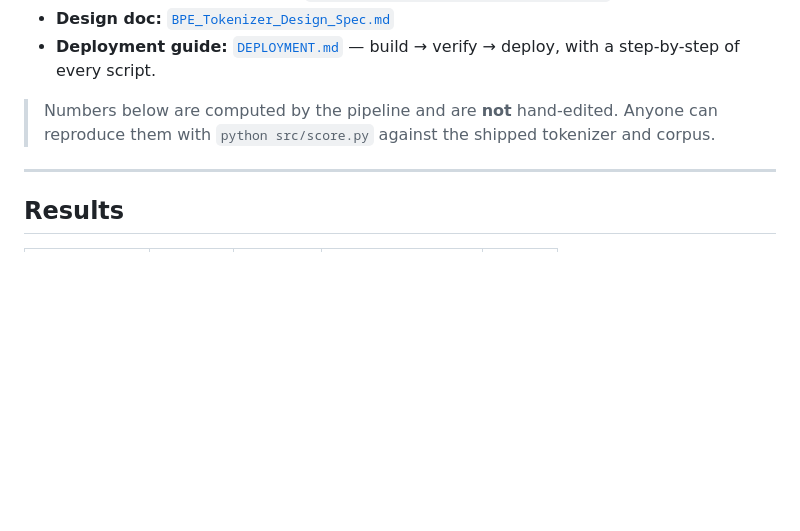
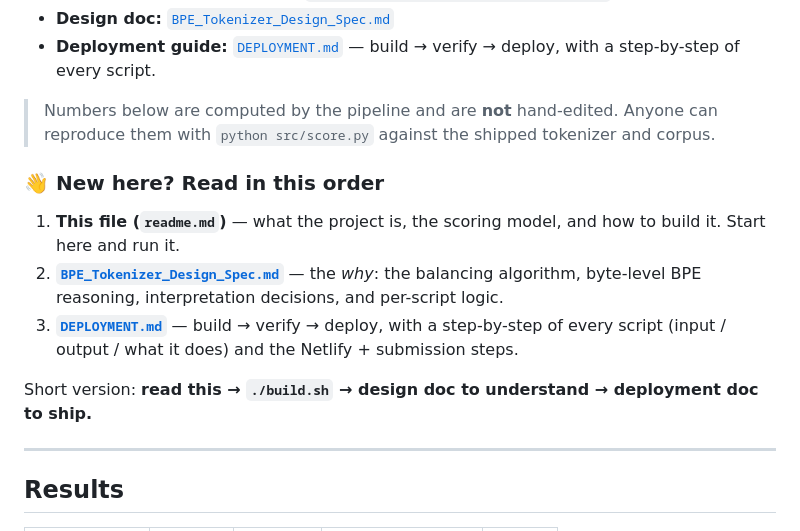
Before and after one commit to AditeyaAItronics/llm_finetune_assignments, a Markdown page: india-bpe-tokenizer/readme.md, the part around the change. Rendered like a GitHub page; blank space fills up the shorter version.

```diff
--- a/india-bpe-tokenizer/readme.md
+++ b/india-bpe-tokenizer/readme.md
@@ -8,6 +8,14 @@ A single **byte-level BPE tokenizer** with a **10,000-token vocabulary**, traine
 - **Deployment guide:** [`DEPLOYMENT.md`](./DEPLOYMENT.md) — build → verify → deploy, with a step-by-step of every script.
 
 > Numbers below are computed by the pipeline and are **not** hand-edited. Anyone can reproduce them with `python src/score.py` against the shipped tokenizer and corpus.
+
+### 👋 New here? Read in this order
+
+1. **This file (`readme.md`)** — what the project is, the scoring model, and how to build it. Start here and run it.
+2. **[`BPE_Tokenizer_Design_Spec.md`](./BPE_Tokenizer_Design_Spec.md)** — the *why*: the balancing algorithm, byte-level BPE reasoning, interpretation decisions, and per-script logic.
+3. **[`DEPLOYMENT.md`](./DEPLOYMENT.md)** — build → verify → deploy, with a step-by-step of every script (input / output / what it does) and the Netlify + submission steps.
+
+Short version: **read this → `./build.sh` → design doc to understand → deployment doc to ship.**
 
 ---
 
```
